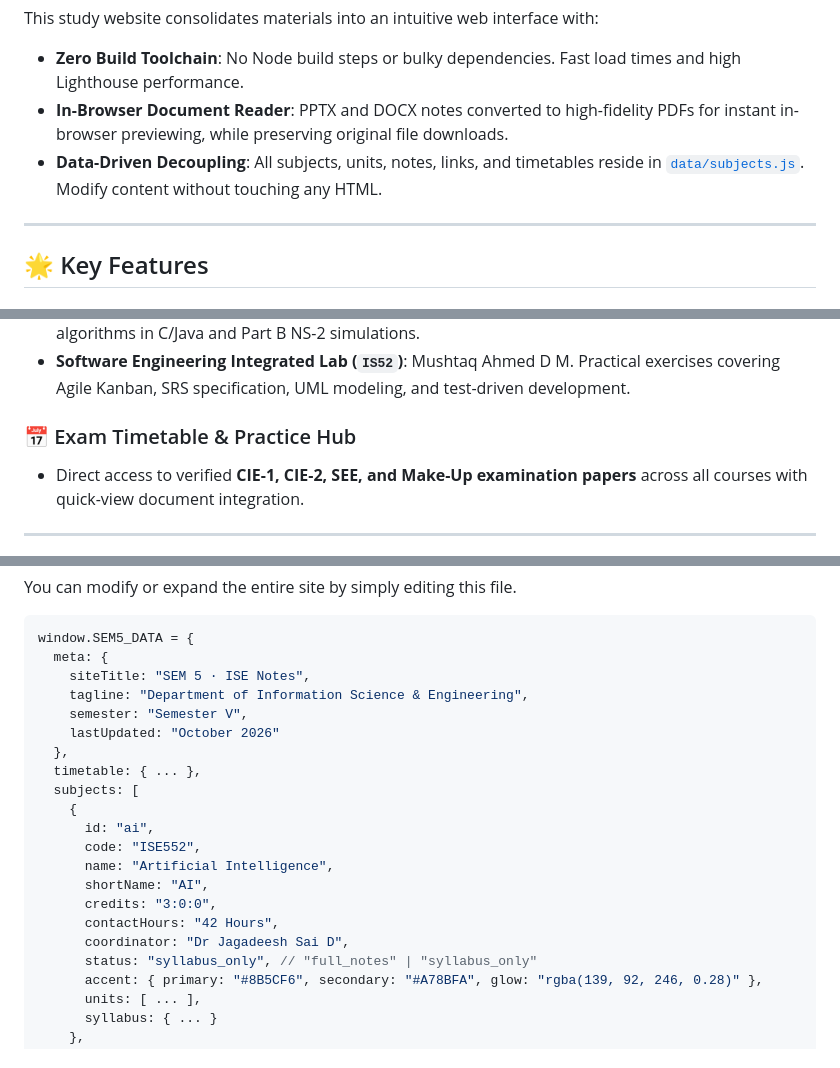
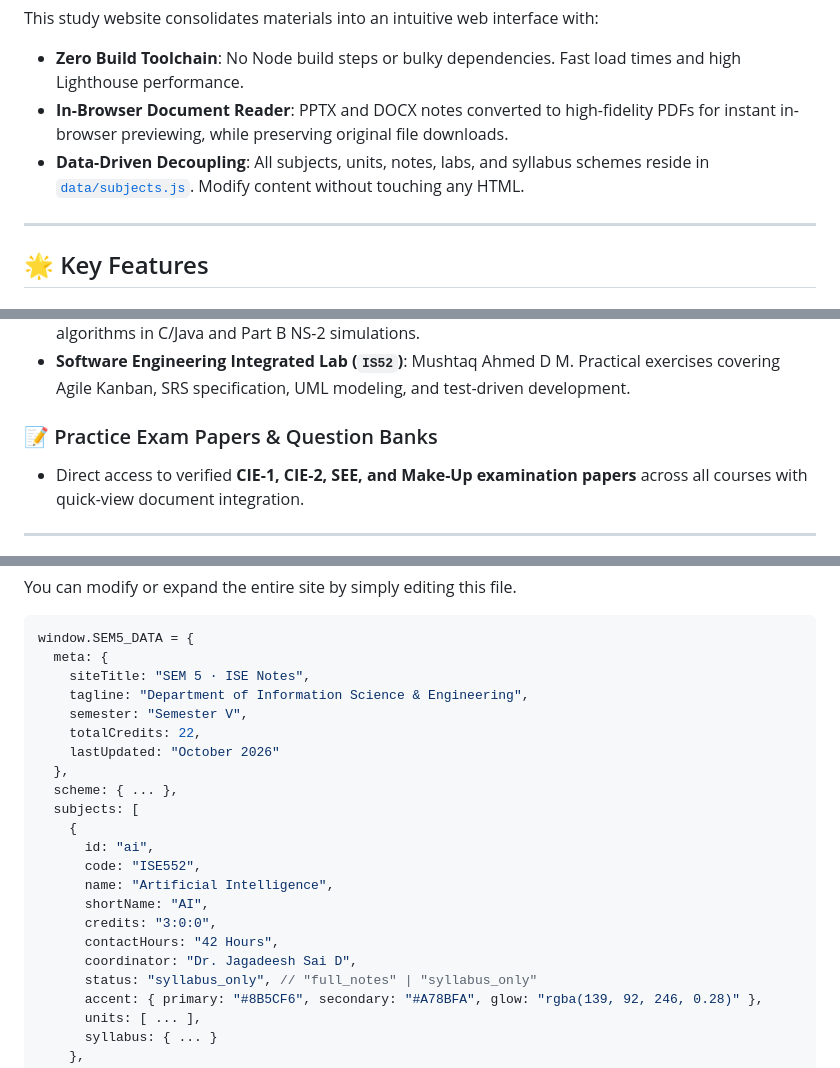
Before and after one commit to AnanthAkshay/SEM5_NOTES, a Markdown page: README.md, 3 parts joined by grey strips. Rendered like a GitHub page.

```diff
--- a/README.md
+++ b/README.md
@@ -38,7 +37,7 @@ Preparing for Semester V requires rapid access to clean unit notes, lecture pres
 This study website consolidates materials into an intuitive web interface with:
 - **Zero Build Toolchain**: No Node build steps or bulky dependencies. Fast load times and high Lighthouse performance.
 - **In-Browser Document Reader**: PPTX and DOCX notes converted to high-fidelity PDFs for instant in-browser previewing, while preserving original file downloads.
-- **Data-Driven Decoupling**: All subjects, units, notes, links, and timetables reside in [`data/subjects.js`](./data/subjects.js). Modify content without touching any HTML.
+- **Data-Driven Decoupling**: All subjects, units, notes, labs, and syllabus schemes reside in [`data/subjects.js`](./data/subjects.js). Modify content without touching any HTML.
 
 ---
 
@@ -85,7 +107,7 @@ This study website consolidates materials into an intuitive web interface with:
 - **Computer Networks Laboratory (`ISL57`)**: Charunayana V. Part A socket programming & routing algorithms in C/Java and Part B NS-2 simulations.
 - **Software Engineering Integrated Lab (`IS52`)**: Mushtaq Ahmed D M. Practical exercises covering Agile Kanban, SRS specification, UML modeling, and test-driven development.
 
-### 📅 Exam Timetable & Practice Hub
+### 📝 Practice Exam Papers & Question Banks
 - Direct access to verified **CIE-1, CIE-2, SEE, and Make-Up examination papers** across all courses with quick-view document integration.
 
 ---
@@ -158,9 +180,10 @@ window.SEM5_DATA = {
     siteTitle: "SEM 5 · ISE Notes",
     tagline: "Department of Information Science & Engineering",
     semester: "Semester V",
+    totalCredits: 22,
     lastUpdated: "October 2026"
   },
-  timetable: { ... },
+  scheme: { ... },
   subjects: [
     {
       id: "ai",
@@ -169,7 +192,7 @@ window.SEM5_DATA = {
       shortName: "AI",
       credits: "3:0:0",
       contactHours: "42 Hours",
-      coordinator: "Dr Jagadeesh Sai D",
+      coordinator: "Dr. Jagadeesh Sai D",
       status: "syllabus_only", // "full_notes" | "syllabus_only"
       accent: { primary: "#8B5CF6", secondary: "#A78BFA", glow: "rgba(139, 92, 246, 0.28)" },
       units: [ ... ],
```
Also changed, not shown: other parts of README.md (+32 -27 lines).
